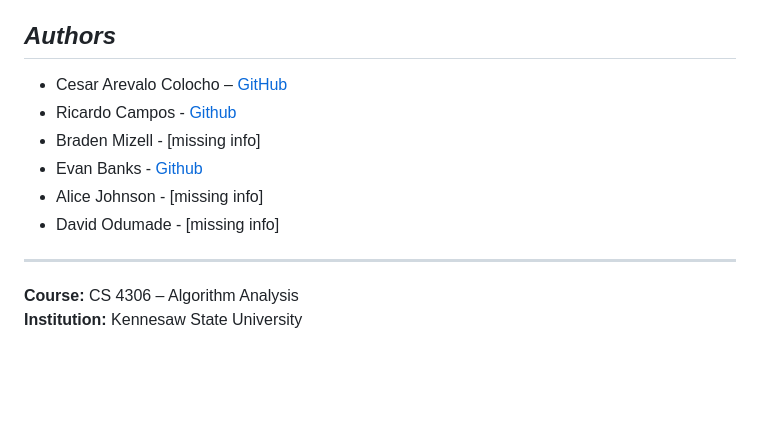
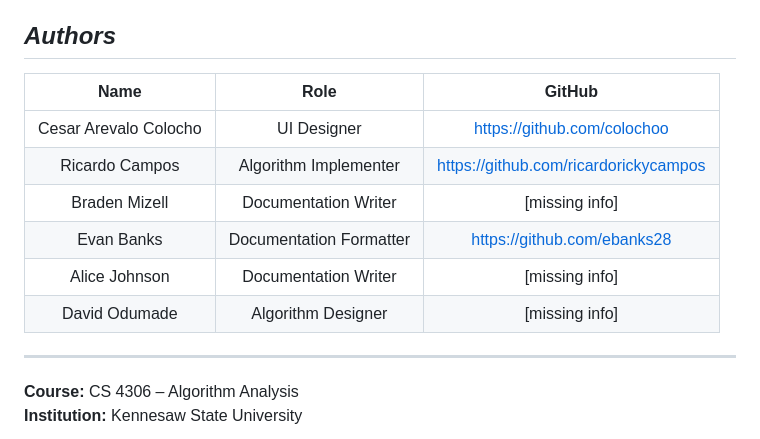
Before and after one commit to ricardorickycampos/UniversityTimeTable, a Markdown page: README.md, the part around the change. GitHub-like rendering; blank space fills up the shorter version.

Commit message:
Updated Authors
Transformed the Authors section into a table with team roles and GitHub pages.

```diff
--- a/README.md
+++ b/README.md
@@ -103,12 +103,14 @@ After running, the output will be saved to the results/ folder.
 timetabling problem. Intelligent Systems with Applications, 19, p.200253.
 
 ## *Authors*
-- Cesar Arevalo Colocho – [GitHub](https://github.com/colochoo)
-- Ricardo Campos - [Github](https://github.com/ricardorickycampos)
-- Braden Mizell - [missing info]
-- Evan Banks - [Github](https://github.com/ebanks28)
-- Alice Johnson - [missing info]
-- David Odumade - [missing info]
+| Name | Role | GitHub |
+|:----:|:----:|:------:|
+| Cesar Arevalo Colocho | UI Designer | https://github.com/colochoo |
+| Ricardo Campos | Algorithm Implementer | https://github.com/ricardorickycampos |
+| Braden Mizell | Documentation Writer | [missing info] |
+| Evan Banks | Documentation Formatter | https://github.com/ebanks28 |
+| Alice Johnson | Documentation Writer | [missing info] |
+| David Odumade | Algorithm Designer | [missing info] |
 
 ---
 
```
